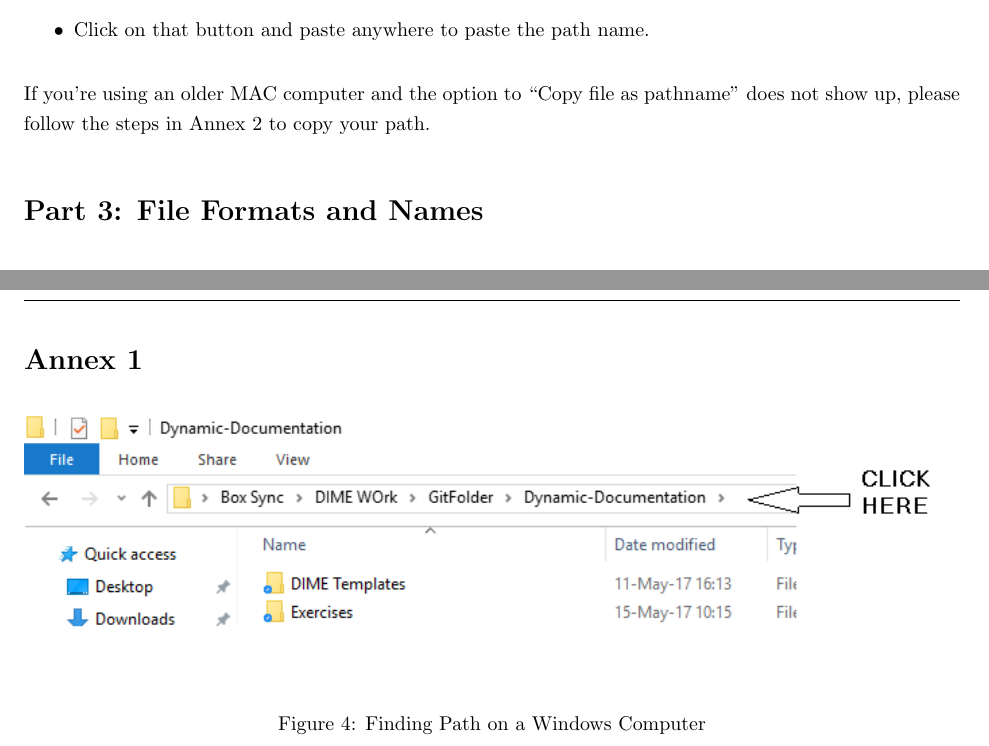
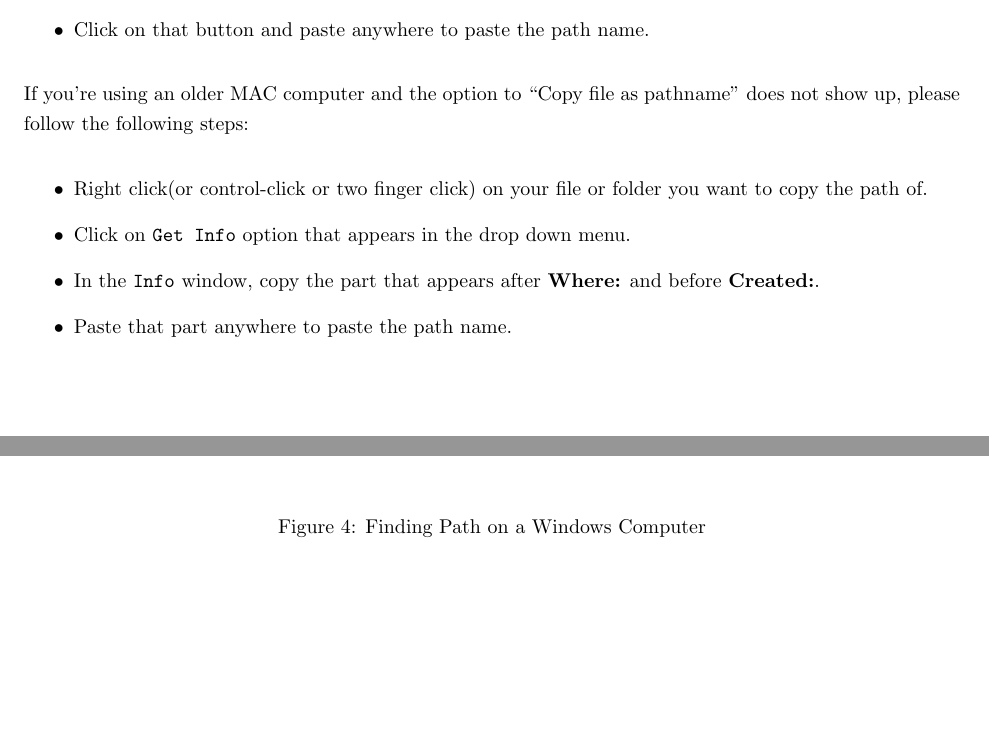
Before and after one commit to worldbank/DIME-LaTeX-Templates, a LaTeX problem sheet (Exercises/Stata Export Exercise/Stata Exercise Handout.tex): two parts of pages 4 and 8 of 8, joined at a grey line, cut so that both start at the same text, the shorter picture padded with empty space. Compiled offline with pdfLaTeX.

Commit message:
Mac file path - older version solution

```diff
--- a/Exercises/Stata Export Exercise/Stata Exercise Handout.tex
+++ b/Exercises/Stata Export Exercise/Stata Exercise Handout.tex
@@ -108,7 +108,14 @@ To copy the path on a Mac, please follow the following steps:
 	\label{fig:filepathmac}
 \end{figure}
 
-If you're using an older MAC computer and the option to ``Copy file as pathname'' does not show up, please follow  the steps in Annex 2 to copy your path.
+If you're using an older MAC computer and the option to ``Copy file as pathname'' does not show up, please follow  the following steps:
+
+\begin{itemize}
+	\item Right click(or control-click or two finger click) on your file or folder you want to copy the path of.
+	\item Click on \texttt{Get Info} option that appears in the drop down menu.
+	\item In the \texttt{Info} window, copy the part that appears after \textbf{Where:} and before \textbf{Created:}.
+	\item Paste that part anywhere to paste the path name.
+\end{itemize}
 
 \section*{Part 3: File Formats and Names}
 Not all file formats that you can chose when exporting from Stata can be imported into {\LaTeX}. Figures must be saved in \texttt{.png} format. All figures produced in Stata can be exported in \texttt{.png}. Even if some commands are not able to export in this format, you can use Stata to convert the figure for you. You will find more details on this below, when we export figures.
```
Also changed, not shown: Exercises/Exercise 1/Handout.pdf, Exercises/Exercise 2/handout.pdf, Exercises/Stata Export Exercise/Stata Exercise Handout.pdf, Exercises/Stata Export Exercise/Stata Exercise Handout.tex (2 more changed lines).
